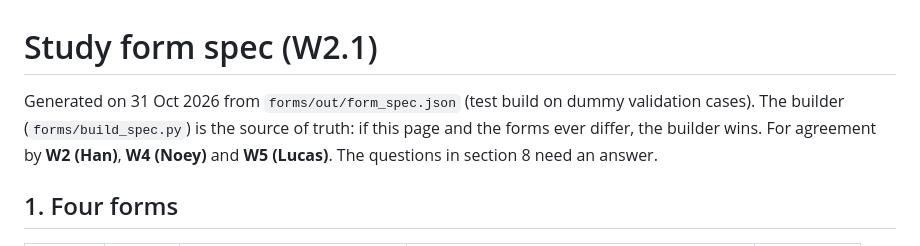
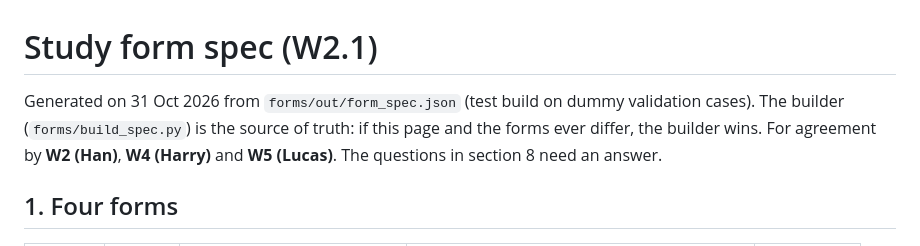
Before and after one commit to TheInterpreters/Student-Dropout-Risk, a Markdown page: docs/form_spec.md, the part around the change. GitHub-like rendering.

```diff
--- a/docs/form_spec.md
+++ b/docs/form_spec.md
@@ -1,6 +1,6 @@
 # Study form spec (W2.1)
 
-Generated on 31 Oct 2026 from `forms/out/form_spec.json` (test build on dummy validation cases). The builder (`forms/build_spec.py`) is the source of truth: if this page and the forms ever differ, the builder wins. For agreement by **W2 (Han)**, **W4 (Noey)** and **W5 (Lucas)**. The questions in section 8 need an answer.
+Generated on 31 Oct 2026 from `forms/out/form_spec.json` (test build on dummy validation cases). The builder (`forms/build_spec.py`) is the source of truth: if this page and the forms ever differ, the builder wins. For agreement by **W2 (Han)**, **W4 (Harry)** and **W5 (Lucas)**. The questions in section 8 need an answer.
 
 ## 1. Four forms
 
```
Also changed, not shown: docs/case_pack_contract.md (+1 -1 lines).
